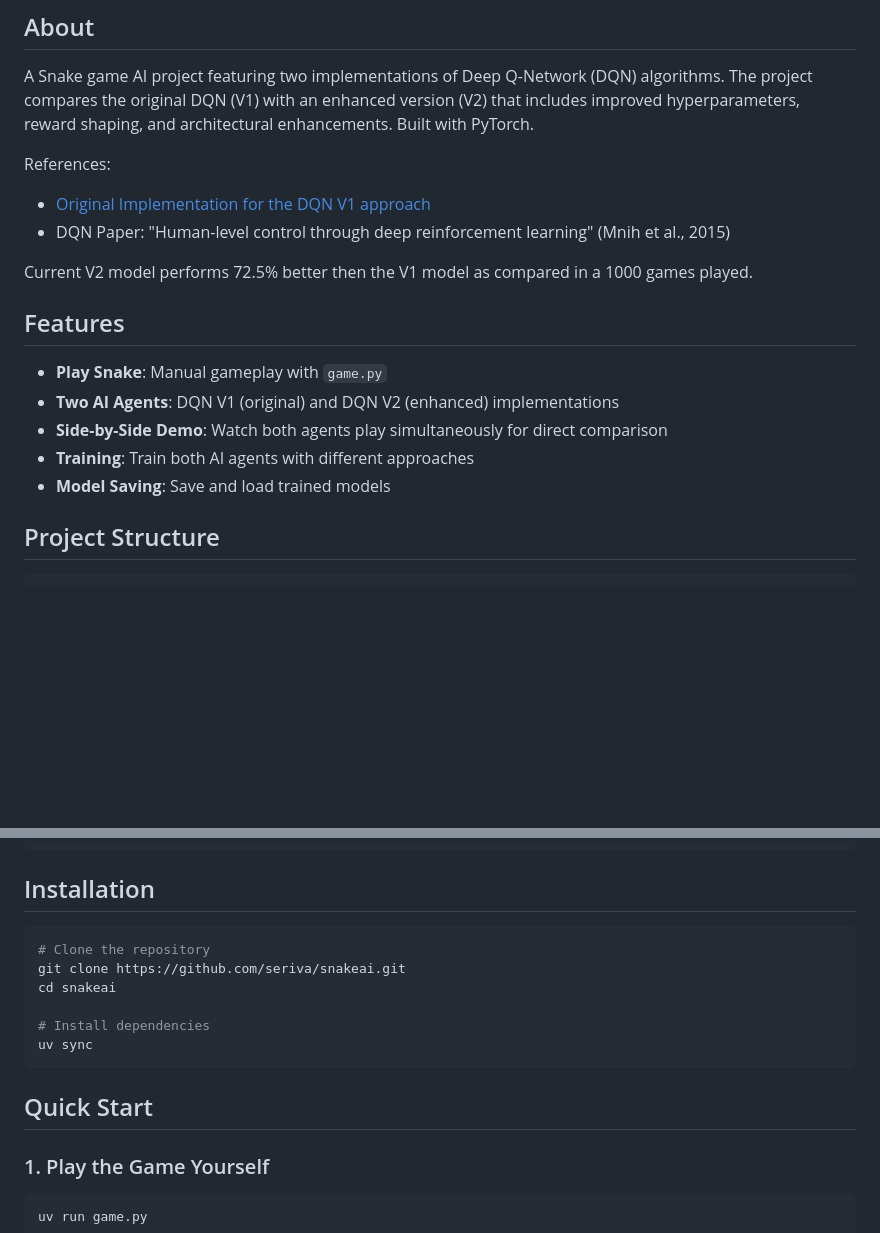
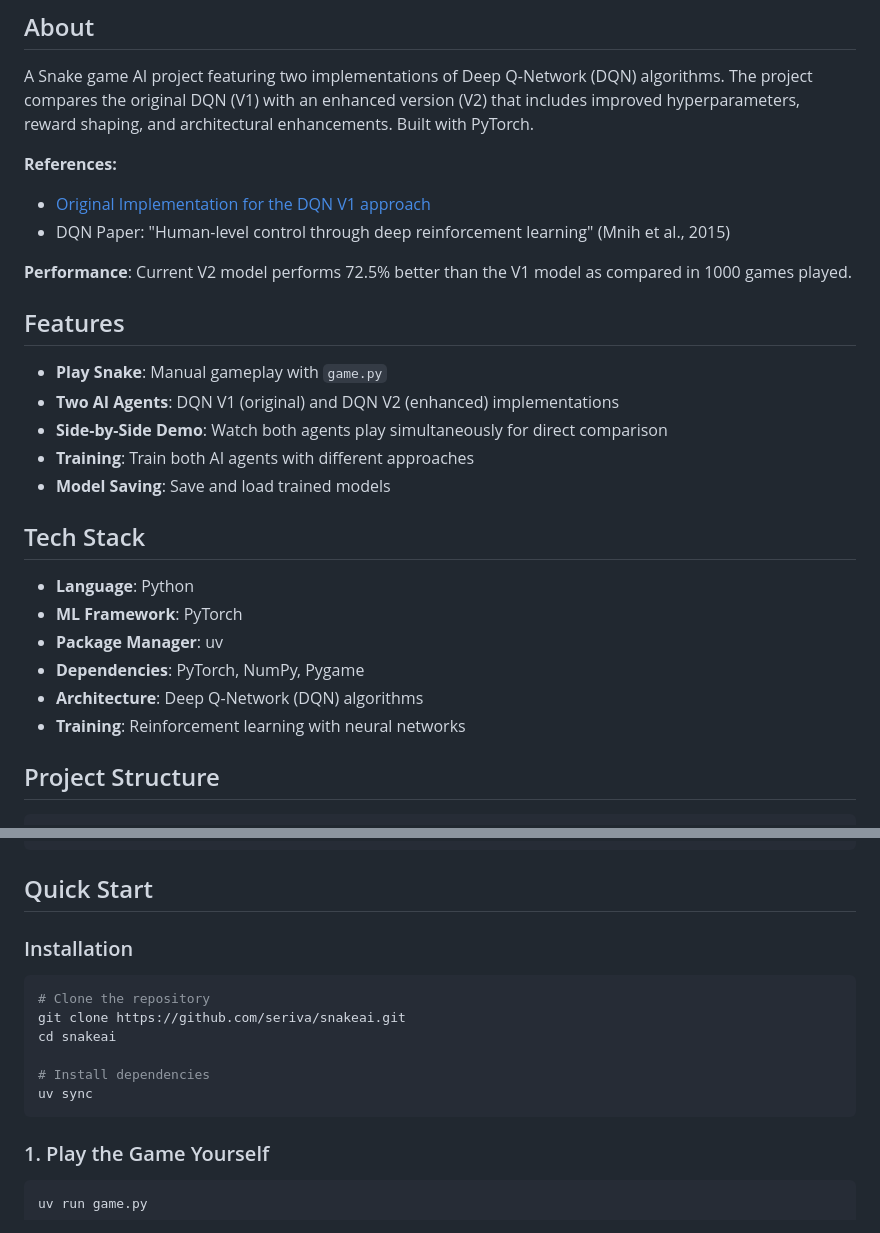
Before and after one commit to seriva/snakeai, a Markdown page: README.md, 2 parts joined by grey strips. GitHub-like rendering; blank space fills up the shorter version.

Commit message:
Standardize README structure and remove title/license sections

````diff
--- a/README.md
+++ b/README.md
@@ -2,11 +2,11 @@
 
 A Snake game AI project featuring two implementations of Deep Q-Network (DQN) algorithms. The project compares the original DQN (V1) with an enhanced version (V2) that includes improved hyperparameters, reward shaping, and architectural enhancements. Built with PyTorch.
 
-References:
+**References:**
 - [Original Implementation for the DQN V1 approach](https://github.com/SumitJainUTD/pytorch-ann-snake-game-ai)
 - DQN Paper: "Human-level control through deep reinforcement learning" (Mnih et al., 2015)
 
-Current V2 model performs 72.5% better then the V1 model as compared in a 1000 games played.
+**Performance**: Current V2 model performs 72.5% better than the V1 model as compared in 1000 games played.
 
 ## Features
 
@@ -15,6 +15,15 @@ Current V2 model performs 72.5% better then the V1 model as compared in a 1000 g
 - **Side-by-Side Demo**: Watch both agents play simultaneously for direct comparison
 - **Training**: Train both AI agents with different approaches
 - **Model Saving**: Save and load trained models
+
+## Tech Stack
+
+- **Language**: Python
+- **ML Framework**: PyTorch
+- **Package Manager**: uv
+- **Dependencies**: PyTorch, NumPy, Pygame
+- **Architecture**: Deep Q-Network (DQN) algorithms
+- **Training**: Reinforcement learning with neural networks
 
 ## Project Structure
 
@@ -35,7 +44,9 @@ snake-ai/
 └── pyproject.toml          # Dependencies
 ```
 
-## Installation
+## Quick Start
+
+### Installation
 
 ```bash
 # Clone the repository
@@ -45,8 +56,6 @@ cd snakeai
 # Install dependencies
 uv sync
 ```
-
-## Quick Start
 
 ### 1. Play the Game Yourself
 ```bash
````
